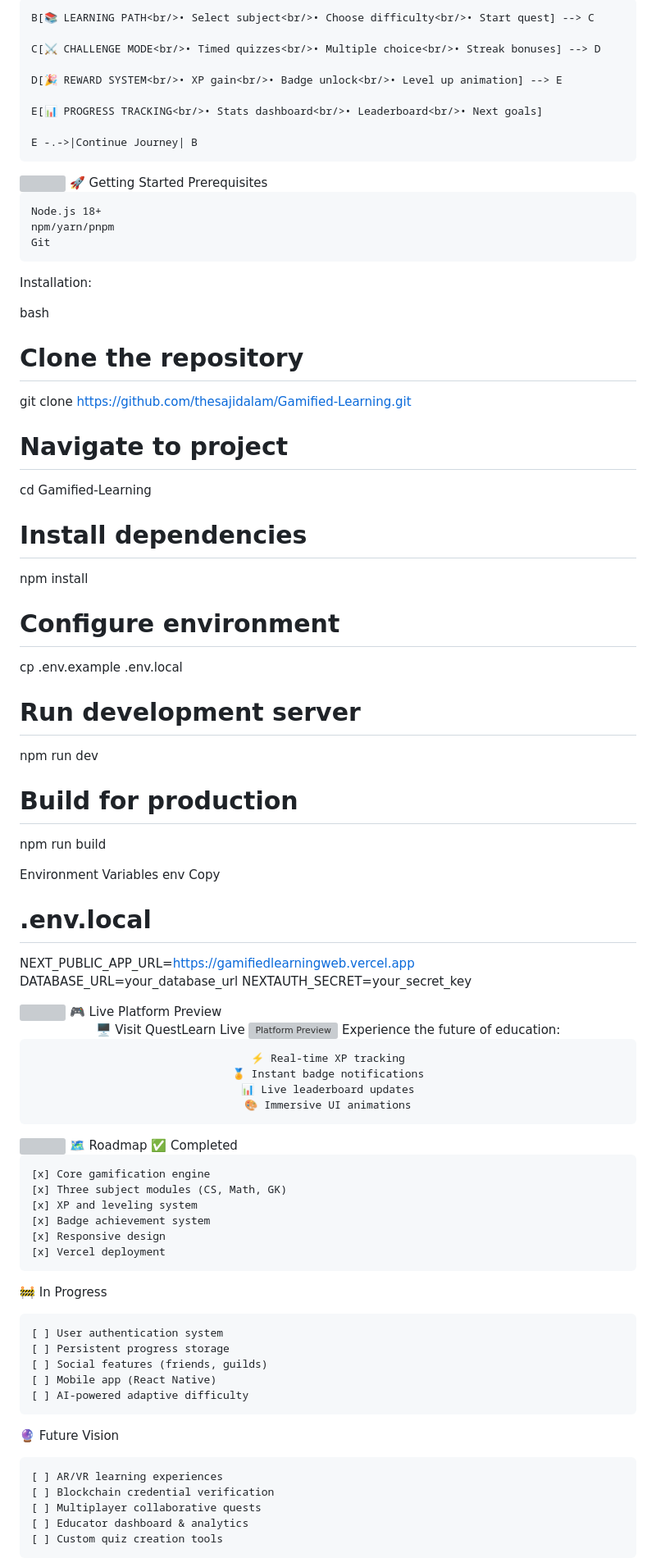
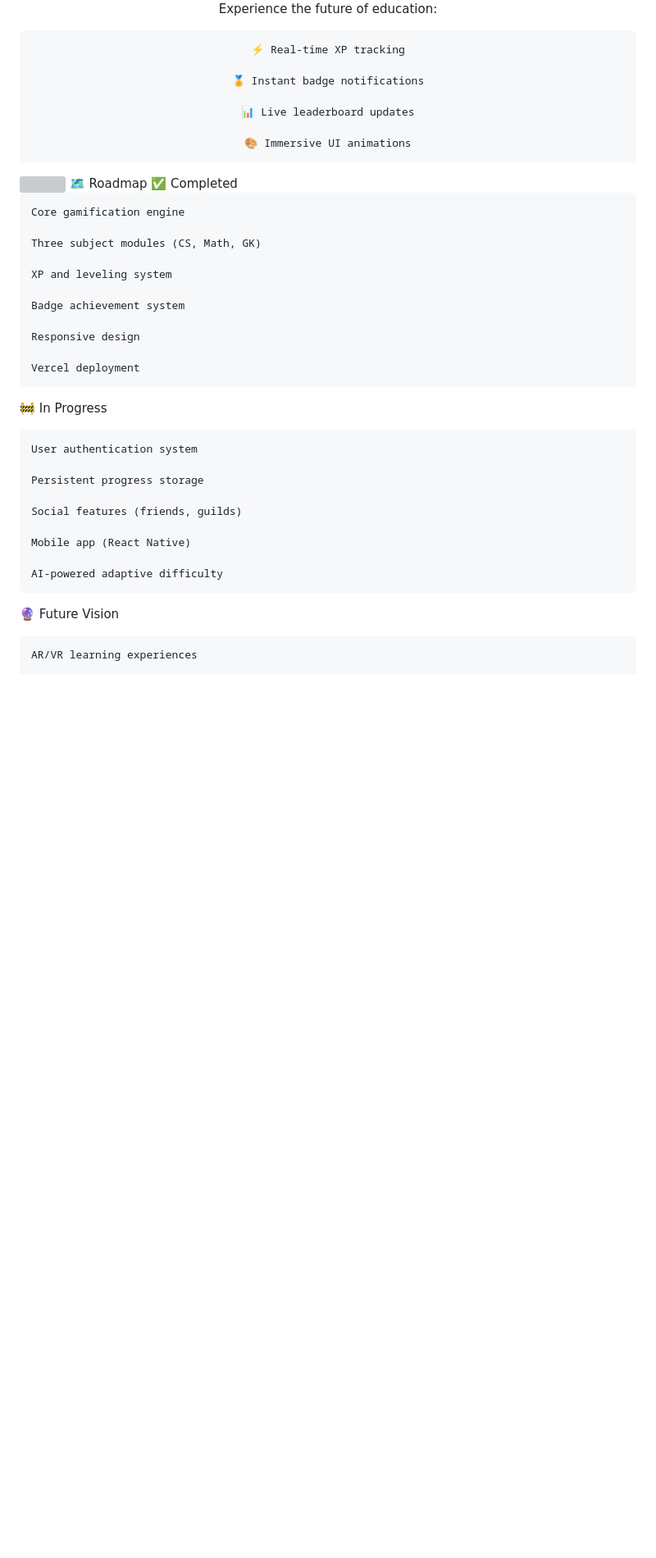
Before and after one commit to thesajidalam/Gamified-Learning, a Markdown page: readme.md, the part around one of its changes. Shown at 82% size. Rendered like a GitHub page; blank space fills up the shorter version; grey boxes are pictures that could not be loaded.

Commit message:
Refactor README to streamline content and roadmap
Removed old learning modules section and updated roadmap.

```diff
--- a/readme.md
+++ b/readme.md
@@ -118,93 +81,43 @@ flowchart TD
 
-    B[📚 LEARNING PATH<br/>• Select subject<br/>• Choose difficulty<br/>• Start quest] --> C
-
-    C[⚔️ CHALLENGE MODE<br/>• Timed quizzes<br/>• Multiple choice<br/>• Streak bonuses] --> D
-
-    D[🎉 REWARD SYSTEM<br/>• XP gain<br/>• Badge unlock<br/>• Level up animation] --> E
-
-    E[📊 PROGRESS TRACKING<br/>• Stats dashboard<br/>• Leaderboard<br/>• Next goals]
-
-    E -.->|Continue Journey| B
-<!-- Animated Divider -->
-<img src="https://user-images.githubusercontent.com/73097560/115834477-dbab4500-a447-11eb-908a-139a6edaec5c.gif" width="100%">
-🚀 Getting Started
-Prerequisites
-
-    Node.js 18+
-    npm/yarn/pnpm
-    Git
-
-Installation:
-
-bash
-
-# Clone the repository
-git clone https://github.com/thesajidalam/Gamified-Learning.git
-
-# Navigate to project
-cd Gamified-Learning
-
-# Install dependencies
-npm install
-
-# Configure environment
-cp .env.example .env.local
-
-# Run development server
-npm run dev
-
-# Build for production
-npm run build
-
-Environment Variables
-env
-Copy
-
-# .env.local
-NEXT_PUBLIC_APP_URL=https://gamifiedlearningweb.vercel.app
-DATABASE_URL=your_database_url
-NEXTAUTH_SECRET=your_secret_key
-
-<!-- Animated Divider -->
-<img src="https://user-images.githubusercontent.com/73097560/115834477-dbab4500-a447-11eb-908a-139a6edaec5c.gif" width="100%">
-🎮 Live Platform Preview
-<div align="center">
-🖥️ Visit QuestLearn Live
-<!-- Screenshot Placeholder - Replace with actual screenshot -->
-<img src="https://via.placeholder.com/800x400/1a1a2e/ffffff?text=QuestLearn+Interface+Preview" width="80%" alt="Platform Preview" style="border-radius: 12px; box-shadow: 0 20px 50px rgba(0,0,0,0.3);"/>
 Experience the future of education:
 
     ⚡ Real-time XP tracking
+
     🏅 Instant badge notifications
+
     📊 Live leaderboard updates
+
     🎨 Immersive UI animations
 
-</div>
-<!-- Animated Divider -->
-<img src="https://user-images.githubusercontent.com/73097560/115834477-dbab4500-a447-11eb-908a-139a6edaec5c.gif" width="100%">
+</div><!-- Animated Divider --><img src="https://user-images.githubusercontent.com/73097560/115834477-dbab4500-a447-11eb-908a-139a6edaec5c.gif" width="100%">
 🗺️ Roadmap
 ✅ Completed
 
-    [x] Core gamification engine
-    [x] Three subject modules (CS, Math, GK)
-    [x] XP and leveling system
-    [x] Badge achievement system
-    [x] Responsive design
-    [x] Vercel deployment
+    Core gamification engine
+
+    Three subject modules (CS, Math, GK)
+
+    XP and leveling system
+
+    Badge achievement system
+
+    Responsive design
+
+    Vercel deployment
 
 🚧 In Progress
 
-    [ ] User authentication system
-    [ ] Persistent progress storage
-    [ ] Social features (friends, guilds)
-    [ ] Mobile app (React Native)
-    [ ] AI-powered adaptive difficulty
+    User authentication system
+
+    Persistent progress storage
+
+    Social features (friends, guilds)
+
+    Mobile app (React Native)
+
+    AI-powered adaptive difficulty
 
 🔮 Future Vision
 
-    [ ] AR/VR learning experiences
-    [ ] Blockchain credential verification
-    [ ] Multiplayer collaborative quests
-    [ ] Educator dashboard & analytics
-    [ ] Custom quiz creation tools
+    AR/VR learning experiences
 
```
Also changed, not shown: other parts of readme.md (+25 -107 lines).
